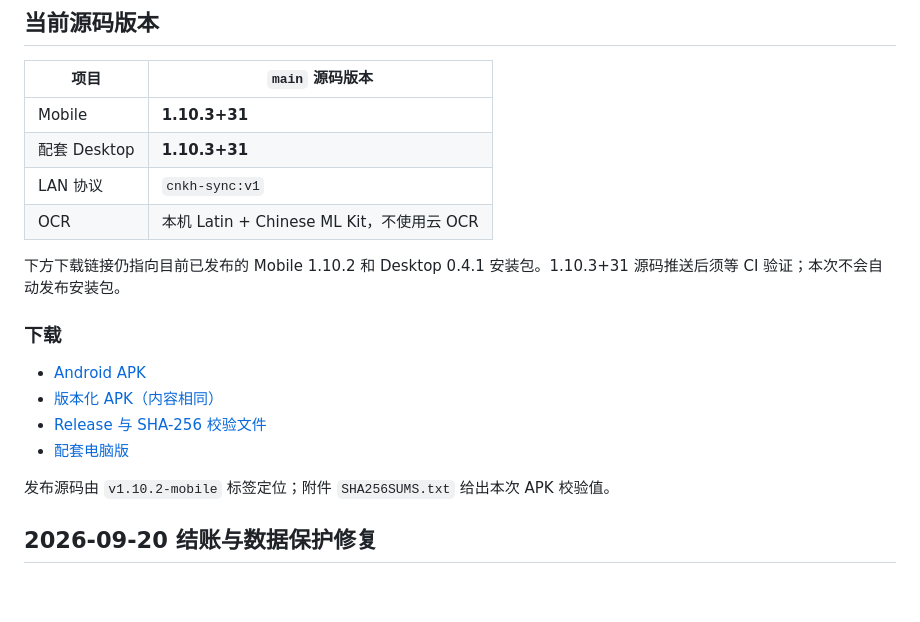
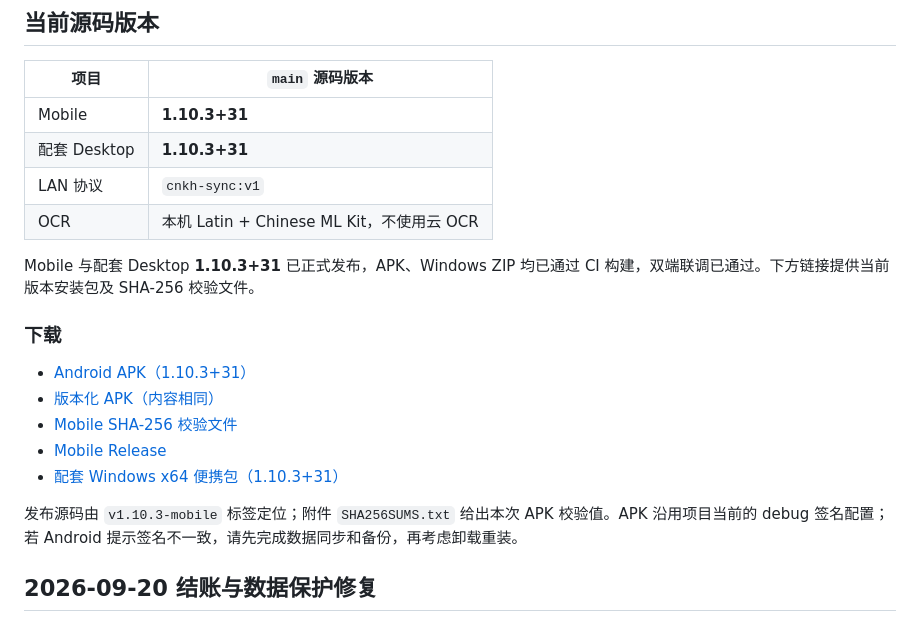
Before and after one commit to tyz11234/CNKH_POS_Mobile_APK, a Markdown page: README.md, the part around the change. Rendered like a GitHub page; blank space fills up the shorter version.

Commit message:
docs: publish 1.10.3+31 release download links

```diff
--- a/README.md
+++ b/README.md
@@ -15,16 +15,17 @@
 | LAN 协议 | `cnkh-sync:v1` |
 | OCR | 本机 Latin + Chinese ML Kit，不使用云 OCR |
 
-下方下载链接仍指向目前已发布的 Mobile 1.10.2 和 Desktop 0.4.1 安装包。1.10.3+31 源码推送后须等 CI 验证；本次不会自动发布安装包。
+Mobile 与配套 Desktop **1.10.3+31** 已正式发布，APK、Windows ZIP 均已通过 CI 构建，双端联调已通过。下方链接提供当前版本安装包及 SHA-256 校验文件。
 
 ### 下载
 
-- [Android APK](https://github.com/tyz11234/CNKH_POS_Mobile_APK/releases/download/v1.10.2-mobile/CNKH_POS_Mobile.apk)
-- [版本化 APK（内容相同）](https://github.com/tyz11234/CNKH_POS_Mobile_APK/releases/download/v1.10.2-mobile/CNKH_POS_Mobile_v1.10.2.apk)
-- [Release 与 SHA-256 校验文件](https://github.com/tyz11234/CNKH_POS_Mobile_APK/releases/tag/v1.10.2-mobile)
-- [配套电脑版](https://github.com/tyz11234/CNKH_POS_Desktop/releases/tag/v0.4.1)
+- [Android APK（1.10.3+31）](https://github.com/tyz11234/CNKH_POS_Mobile_APK/releases/download/v1.10.3-mobile/CNKH_POS_Mobile.apk)
+- [版本化 APK（内容相同）](https://github.com/tyz11234/CNKH_POS_Mobile_APK/releases/download/v1.10.3-mobile/CNKH_POS_Mobile_v1.10.3.apk)
+- [Mobile SHA-256 校验文件](https://github.com/tyz11234/CNKH_POS_Mobile_APK/releases/download/v1.10.3-mobile/SHA256SUMS.txt)
+- [Mobile Release](https://github.com/tyz11234/CNKH_POS_Mobile_APK/releases/tag/v1.10.3-mobile)
+- [配套 Windows x64 便携包（1.10.3+31）](https://github.com/tyz11234/CNKH_POS_Desktop/releases/download/v1.10.3/CNKH_POS_Desktop-windows-x64-v1.10.3-31.zip)
 
-发布源码由 `v1.10.2-mobile` 标签定位；附件 `SHA256SUMS.txt` 给出本次 APK 校验值。
+发布源码由 `v1.10.3-mobile` 标签定位；附件 `SHA256SUMS.txt` 给出本次 APK 校验值。APK 沿用项目当前的 debug 签名配置；若 Android 提示签名不一致，请先完成数据同步和备份，再考虑卸载重装。
 
 ## 2026-09-20 结账与数据保护修复
 
```
